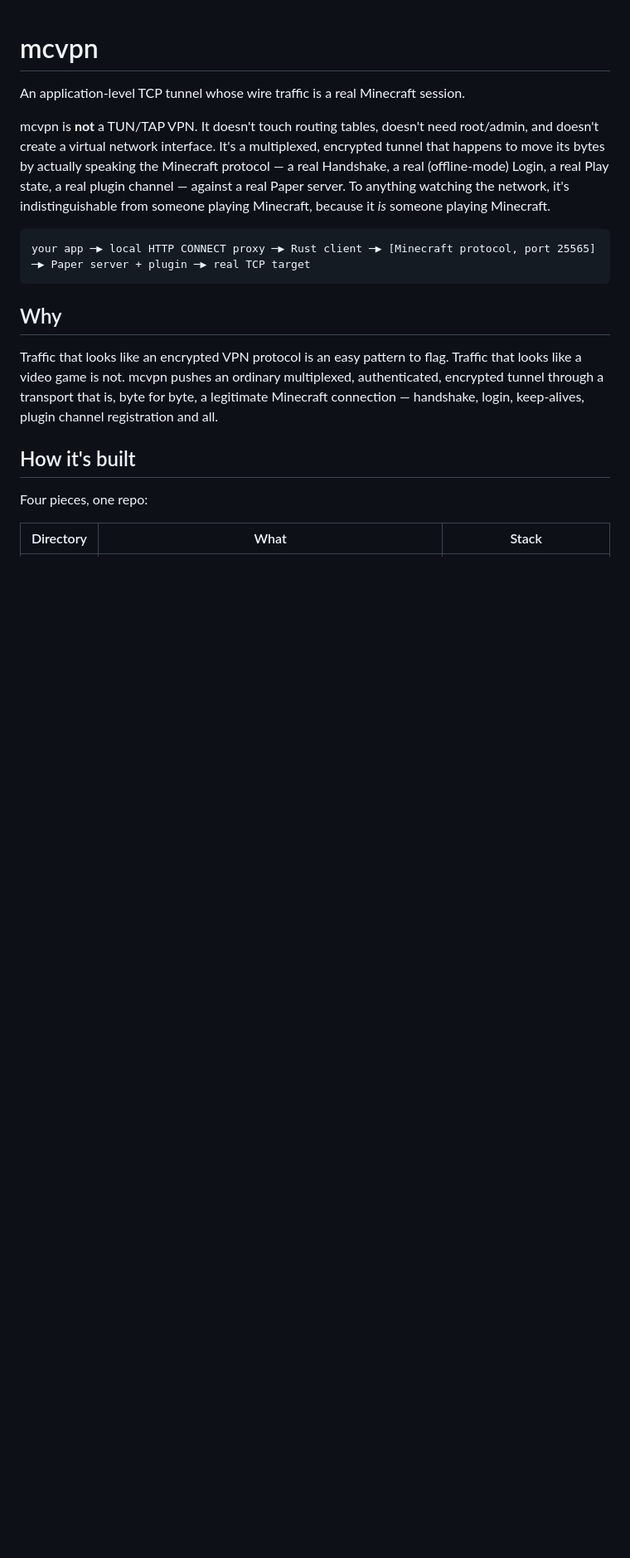
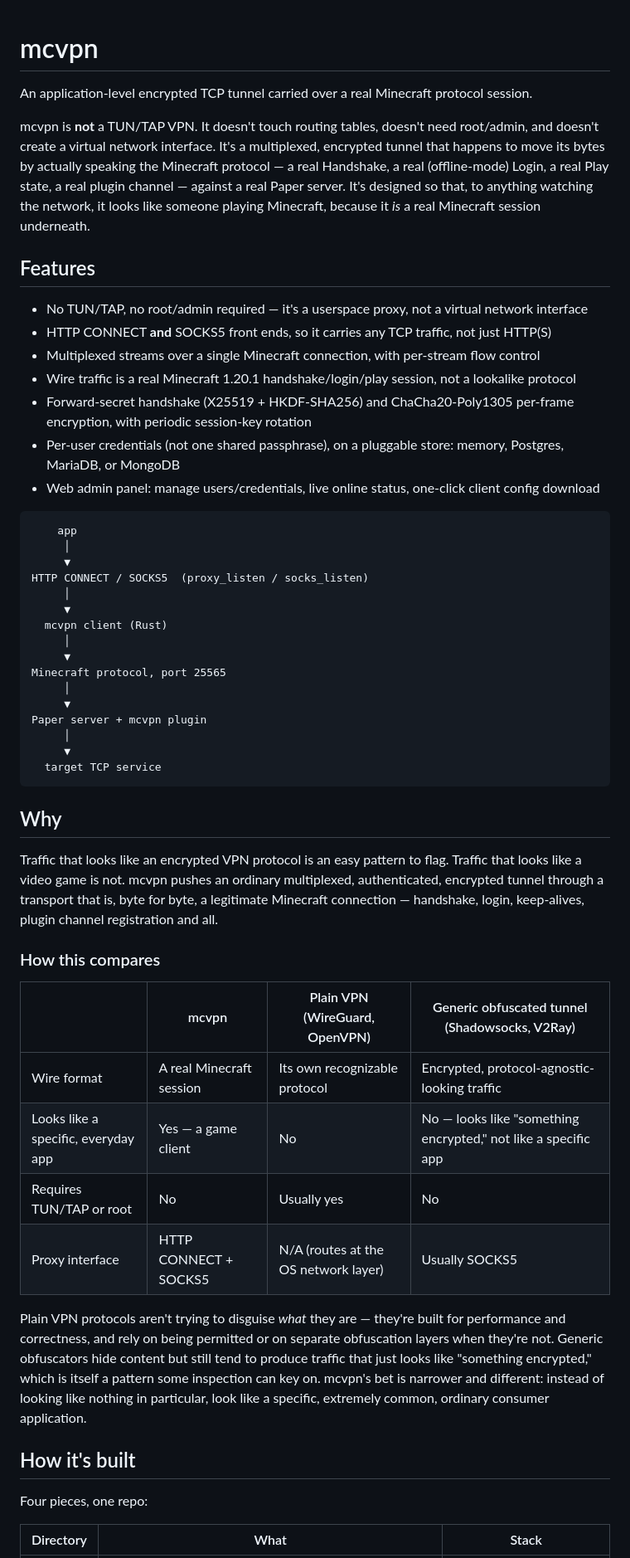
Before and after one commit to luisakrivonogih/mcvpn, a Markdown page: README.md, the part around one of its changes. Shown at 83% size. Drawn GitHub-style; blank space fills up the shorter version.

Commit message:
Improve README: features summary, honest stealth wording, comparison table
Adds a skimmable feature list and a positioning table against plain VPNs
and generic obfuscated tunnels, and softens absolute stealth claims
("indistinguishable"/"nothing reveals") to falsifiable, honest wording.

Co-Authored-By: Claude Sonnet 5 <noreply@anthropic.com>

````diff
--- a/README.md
+++ b/README.md
@@ -1,16 +1,52 @@
 # mcvpn
 
-An application-level TCP tunnel whose wire traffic is a real Minecraft session.
+An application-level encrypted TCP tunnel carried over a real Minecraft protocol session.
 
-mcvpn is **not** a TUN/TAP VPN. It doesn't touch routing tables, doesn't need root/admin, and doesn't create a virtual network interface. It's a multiplexed, encrypted tunnel that happens to move its bytes by actually speaking the Minecraft protocol — a real Handshake, a real (offline-mode) Login, a real Play state, a real plugin channel — against a real Paper server. To anything watching the network, it's indistinguishable from someone playing Minecraft, because it *is* someone playing Minecraft.
+mcvpn is **not** a TUN/TAP VPN. It doesn't touch routing tables, doesn't need root/admin, and doesn't create a virtual network interface. It's a multiplexed, encrypted tunnel that happens to move its bytes by actually speaking the Minecraft protocol — a real Handshake, a real (offline-mode) Login, a real Play state, a real plugin channel — against a real Paper server. It's designed so that, to anything watching the network, it looks like someone playing Minecraft, because it *is* a real Minecraft session underneath.
+
+## Features
+
+- No TUN/TAP, no root/admin required — it's a userspace proxy, not a virtual network interface
+- HTTP CONNECT **and** SOCKS5 front ends, so it carries any TCP traffic, not just HTTP(S)
+- Multiplexed streams over a single Minecraft connection, with per-stream flow control
+- Wire traffic is a real Minecraft 1.20.1 handshake/login/play session, not a lookalike protocol
+- Forward-secret handshake (X25519 + HKDF-SHA256) and ChaCha20-Poly1305 per-frame encryption, with periodic session-key rotation
+- Per-user credentials (not one shared passphrase), on a pluggable store: memory, Postgres, MariaDB, or MongoDB
+- Web admin panel: manage users/credentials, live online status, one-click client config download
 
 ```
-your app ─▶ local HTTP CONNECT proxy ─▶ Rust client ─▶ [Minecraft protocol, port 25565] ─▶ Paper server + plugin ─▶ real TCP target
+    app
+     │
+     ▼
+HTTP CONNECT / SOCKS5  (proxy_listen / socks_listen)
+     │
+     ▼
+  mcvpn client (Rust)
+     │
+     ▼
+Minecraft protocol, port 25565
+     │
+     ▼
+Paper server + mcvpn plugin
+     │
+     ▼
+  target TCP service
 ```
 
 ## Why
 
 Traffic that looks like an encrypted VPN protocol is an easy pattern to flag. Traffic that looks like a video game is not. mcvpn pushes an ordinary multiplexed, authenticated, encrypted tunnel through a transport that is, byte for byte, a legitimate Minecraft connection — handshake, login, keep-alives, plugin channel registration and all.
+
+### How this compares
+
+|  | mcvpn | Plain VPN (WireGuard, OpenVPN) | Generic obfuscated tunnel (Shadowsocks, V2Ray) |
+|---|---|---|---|
+| Wire format | A real Minecraft session | Its own recognizable protocol | Encrypted, protocol-agnostic-looking traffic |
+| Looks like a specific, everyday app | Yes — a game client | No | No — looks like "something encrypted," not like a specific app |
+| Requires TUN/TAP or root | No | Usually yes | No |
+| Proxy interface | HTTP CONNECT + SOCKS5 | N/A (routes at the OS network layer) | Usually SOCKS5 |
+
+Plain VPN protocols aren't trying to disguise *what* they are — they're built for performance and correctness, and rely on being permitted or on separate obfuscation layers when they're not. Generic obfuscators hide content but still tend to produce traffic that just looks like "something encrypted," which is itself a pattern some inspection can key on. mcvpn's bet is narrower and different: instead of looking like nothing in particular, look like a specific, extremely common, ordinary consumer application.
 
 ## How it's built
 
````
Also changed, not shown: other parts of README.md (+6 -4 lines).
